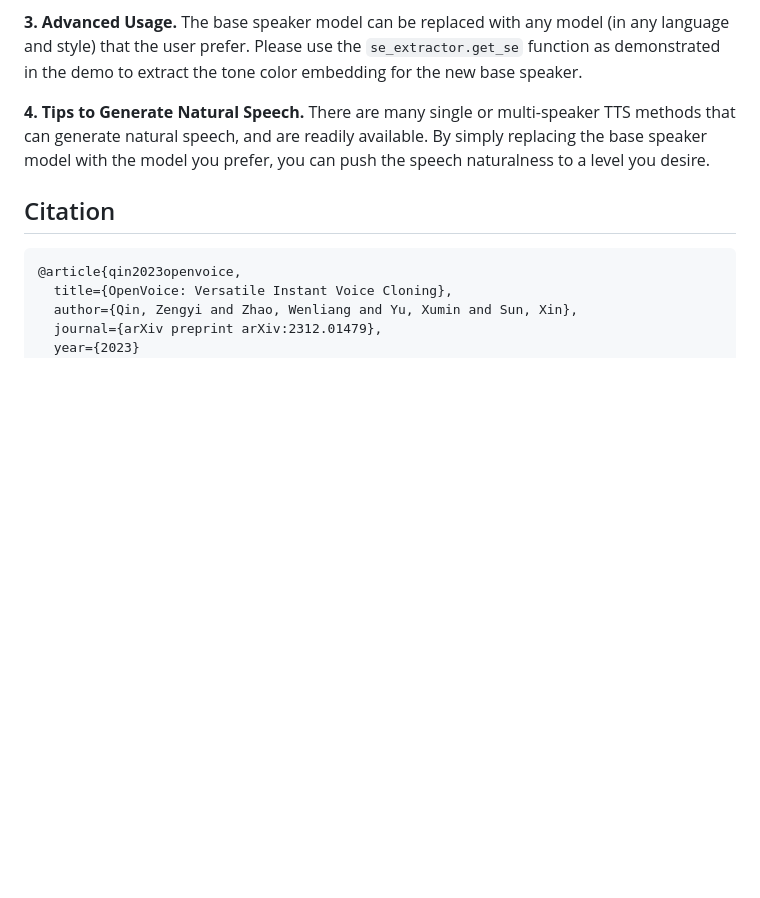
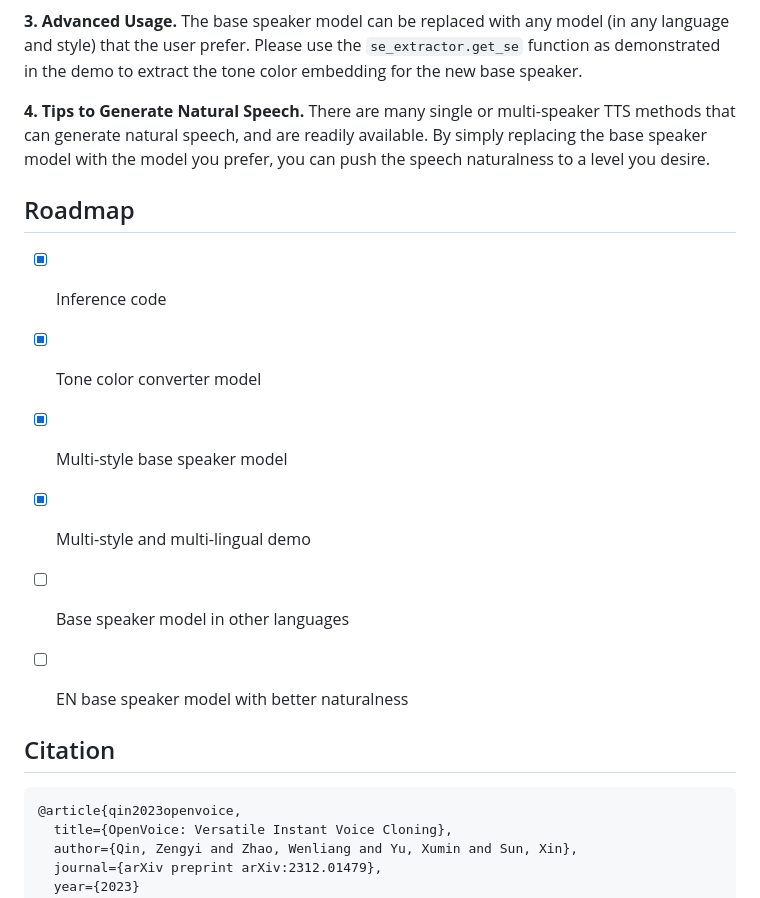
Before and after one commit to myshell-ai/OpenVoice, a Markdown page: README.md, the part around one of its changes. Drawn GitHub-style; blank space fills up the shorter version.

````diff
--- a/README.md
+++ b/README.md
@@ -54,6 +72,16 @@ The base speaker model can be replaced with any model (in any language and style
 
 **4. Tips to Generate Natural Speech.**
 There are many single or multi-speaker TTS methods that can generate natural speech, and are readily available. By simply replacing the base speaker model with the model you prefer, you can push the speech naturalness to a level you desire.
+
+## Roadmap
+
+- [x] Inference code
+- [x] Tone color converter model
+- [x] Multi-style base speaker model
+- [x] Multi-style and multi-lingual demo
+- [ ] Base speaker model in other languages
+- [ ] EN base speaker model with better naturalness
+
 
 ## Citation
 ```
````
Also changed, not shown: other parts of README.md (+24 -6 lines), resources/OpenVoiceLogo.png (added), resources/lepton.png (added), resources/myshell.png (added), resources/ov-logo.png (deleted).
